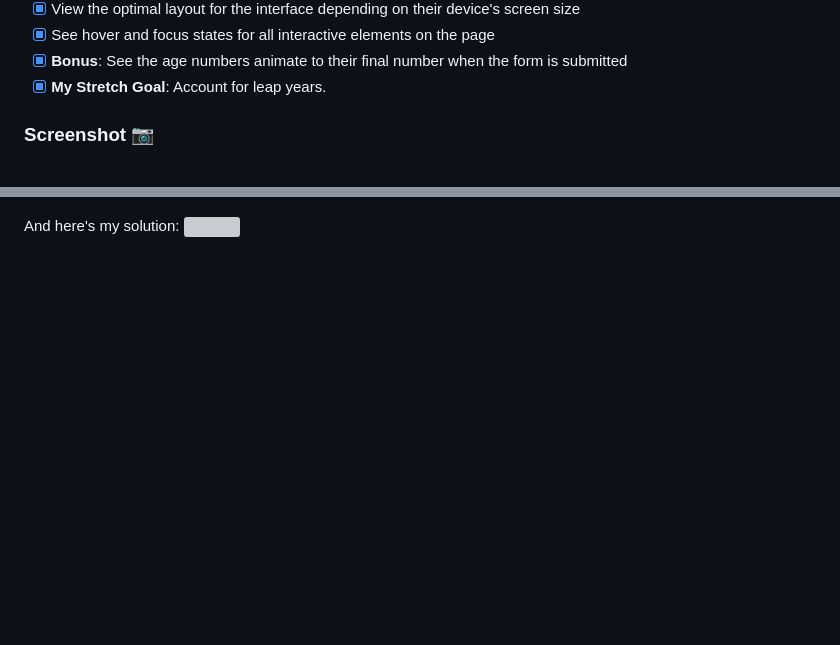
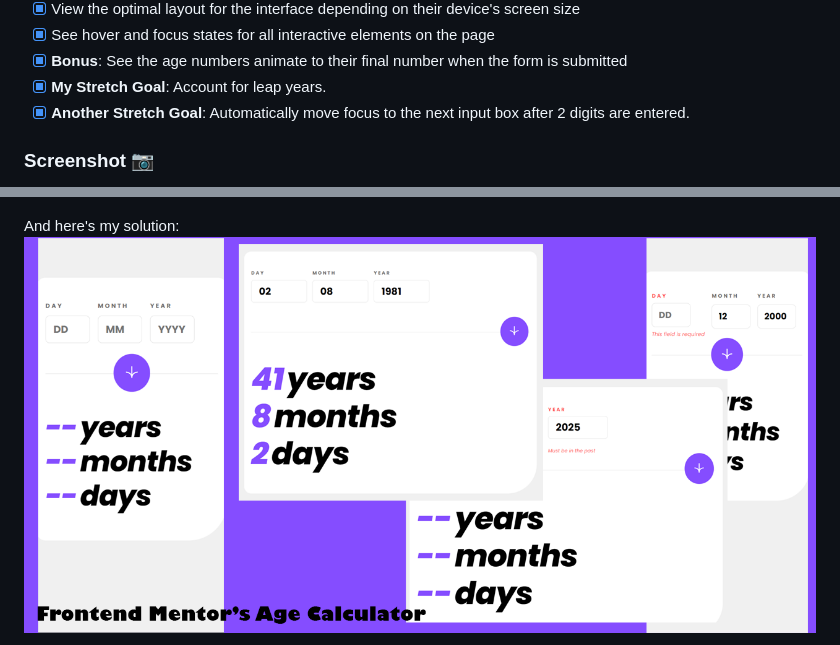
Before and after one commit to JoleneKearse/fem-age-calculator-app, a Markdown page: README.md, 2 parts joined by grey strips. Drawn GitHub-style; pictures changed too: screenshots/age-calc-social-preview.png (added); blank space fills up the shorter version; grey boxes are pictures that could not be loaded.

Commit message:
docs: add screenshots

```diff
--- a/README.md
+++ b/README.md
@@ -34,6 +34,7 @@ Users should be able to:
 - [x] See hover and focus states for all interactive elements on the page
 - [x] **Bonus**: See the age numbers animate to their final number when the form is submitted
 - [x] **My Stretch Goal**: Account for leap years.
+- [x] **Another Stretch Goal**: Automatically move focus to the next input box after 2 digits are entered.
 
 ### Screenshot 📷
 
@@ -41,5 +42,5 @@ Here is the Figma design:
 ![figma design showing desktop with error messages and mobile](screenshots/figma-design.png)
 
 And here's my solution:
-![]()
+![empty mobile, full desktop, future date error message on desktop, empty input on mobile](screenshots/age-calc-social-preview.png)
 
```
Also changed, not shown: other parts of README.md (+4 -0 lines), 3 other files.
